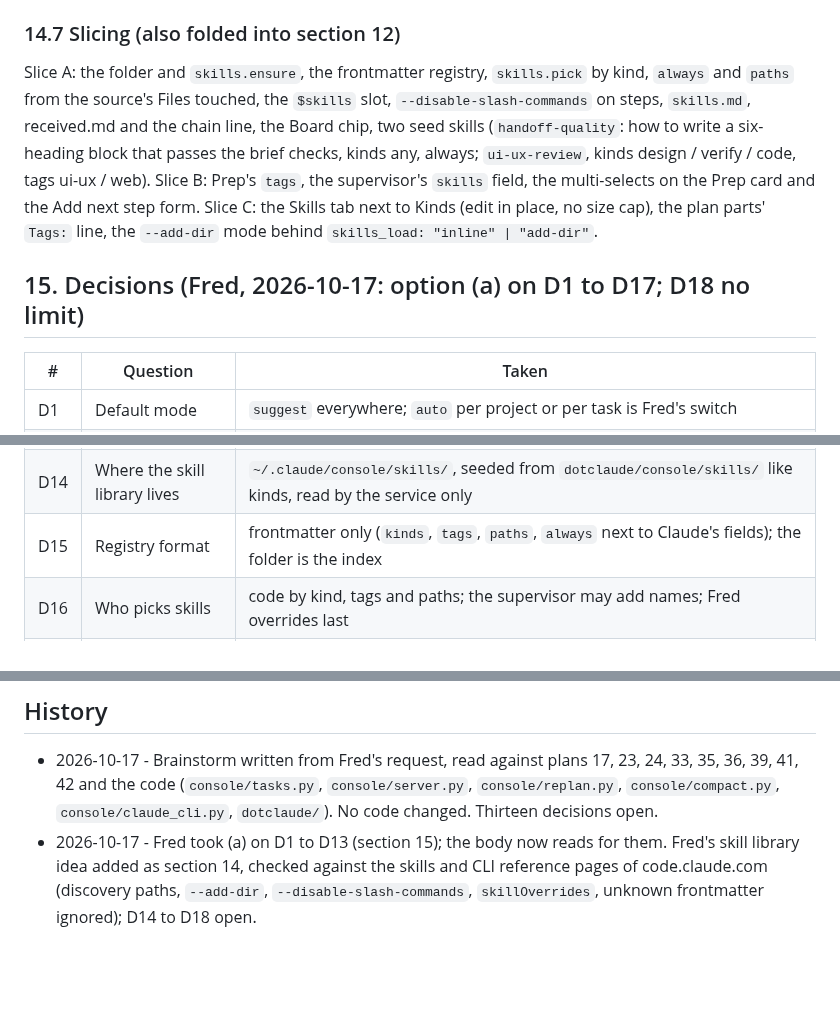
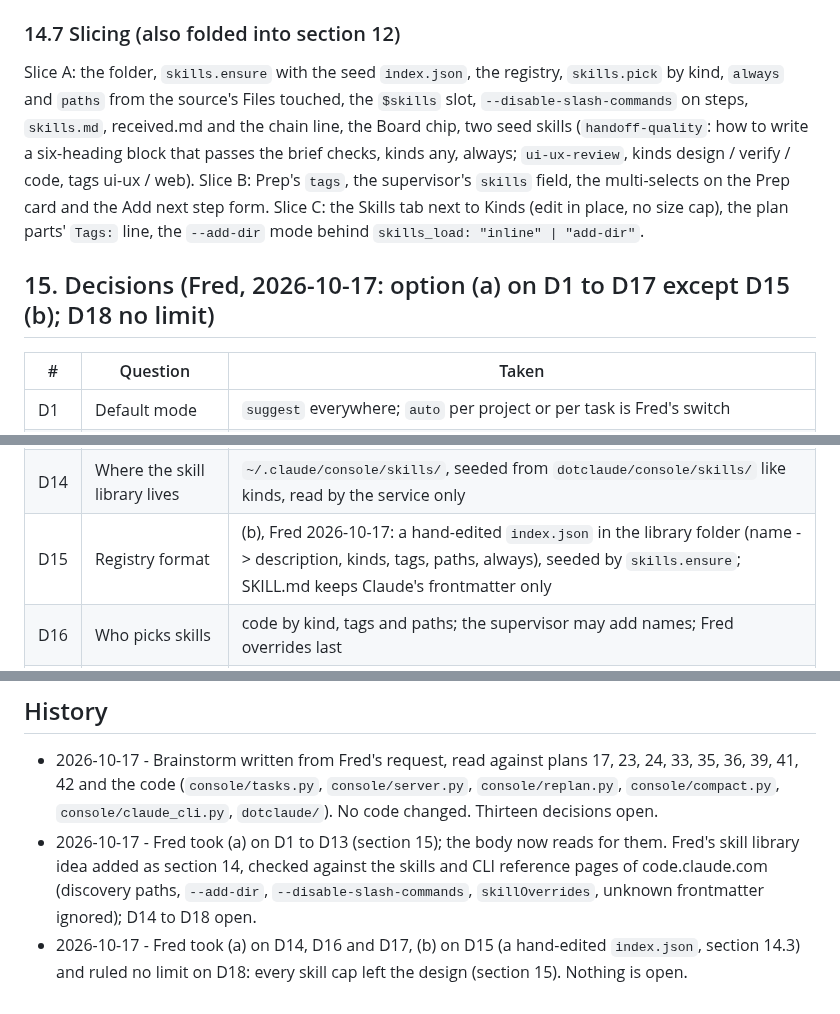
Before and after one commit to knackychan/CLAUDE-CONSOLE, a Markdown page: plans/44-supervisor/BRAINSTORM.md, 3 parts joined by grey strips. Rendered like a GitHub page; blank space fills up the shorter version.

```diff
--- a/plans/44-supervisor/BRAINSTORM.md
+++ b/plans/44-supervisor/BRAINSTORM.md
@@ -442,7 +462,7 @@ and slash commands (the Hand off lever runs `/session-handoff` there). Only task
 
 ### 14.7 Slicing (also folded into section 12)
 
-Slice A: the folder and `skills.ensure`, the frontmatter registry, `skills.pick` by kind, `always` and `paths` from
+Slice A: the folder, `skills.ensure` with the seed `index.json`, the registry, `skills.pick` by kind, `always` and `paths` from
 the source's Files touched, the `$skills` slot, `--disable-slash-commands` on steps, `skills.md`, received.md and
 the chain line, the Board chip, two seed skills (`handoff-quality`: how to write a six-heading block that passes the
 brief checks, kinds any, always; `ui-ux-review`, kinds design / verify / code, tags ui-ux / web). Slice B: Prep's
@@ -450,7 +470,7 @@ brief checks, kinds any, always; `ui-ux-review`, kinds design / verify / code, t
 Skills tab next to Kinds (edit in place, no size cap), the plan parts' `Tags:` line, the `--add-dir` mode
 behind `skills_load: "inline" | "add-dir"`.
 
-## 15. Decisions (Fred, 2026-10-17: option (a) on D1 to D17; D18 no limit)
+## 15. Decisions (Fred, 2026-10-17: option (a) on D1 to D17 except D15 (b); D18 no limit)
 
 | # | Question | Taken |
 |---|---|---|
@@ -468,7 +488,7 @@ behind `skills_load: "inline" | "add-dir"`.
 | D12 | Automatic chains at `done` | one suggest-only wake asking whether a step is missing, when room is left |
 | D13 | `stepdone` | suggest only, at every mode |
 | D14 | Where the skill library lives | `~/.claude/console/skills/`, seeded from `dotclaude/console/skills/` like kinds, read by the service only |
-| D15 | Registry format | frontmatter only (`kinds`, `tags`, `paths`, `always` next to Claude's fields); the folder is the index |
+| D15 | Registry format | (b), Fred 2026-10-17: a hand-edited `index.json` in the library folder (name -> description, kinds, tags, paths, always), seeded by `skills.ensure`; SKILL.md keeps Claude's frontmatter only |
 | D16 | Who picks skills | code by kind, tags and paths; the supervisor may add names; Fred overrides last |
 | D17 | How the pick is enforced | bodies inlined whole in the step prompt plus `--disable-slash-commands` on every step run, saved as skills.md |
 | D18 | Skill limits | no limit (Fred, 2026-10-17): no cap on the count per step or the size of a skill, nothing trimmed or refused for size; kind, tags and paths alone decide what loads |
@@ -483,3 +503,5 @@ Nothing is open.
 - 2026-10-17 - Fred took (a) on D1 to D13 (section 15); the body now reads for them. Fred's skill library idea added
   as section 14, checked against the skills and CLI reference pages of code.claude.com (discovery paths, `--add-dir`,
   `--disable-slash-commands`, `skillOverrides`, unknown frontmatter ignored); D14 to D18 open.
+- 2026-10-17 - Fred took (a) on D14, D16 and D17, (b) on D15 (a hand-edited `index.json`, section 14.3) and ruled
+  no limit on D18: every skill cap left the design (section 15). Nothing is open.
```
Also changed, not shown: other parts of plans/44-supervisor/BRAINSTORM.md (+40 -20 lines).
